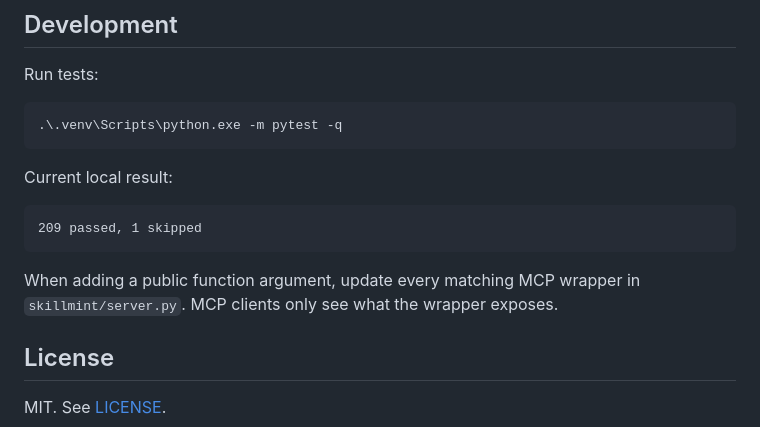
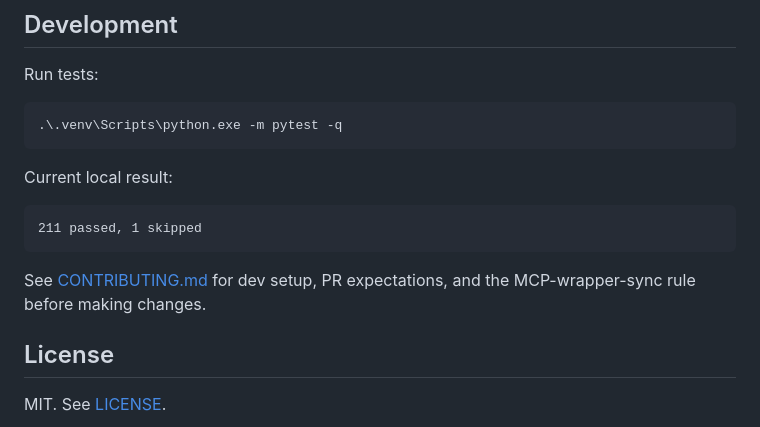
Before and after one commit to eddyficial/skillmint, a Markdown page: README.md, the part around the change. GitHub-like rendering.

````diff
--- a/README.md
+++ b/README.md
@@ -378,10 +378,10 @@ Run tests:
 Current local result:
 
 ```text
-209 passed, 1 skipped
+211 passed, 1 skipped
 ```
 
-When adding a public function argument, update every matching MCP wrapper in `skillmint/server.py`. MCP clients only see what the wrapper exposes.
+See [CONTRIBUTING.md](CONTRIBUTING.md) for dev setup, PR expectations, and the MCP-wrapper-sync rule before making changes.
 
 ## License
 
````
Also changed, not shown: CONTRIBUTING.md (added, +77 -0 lines).
